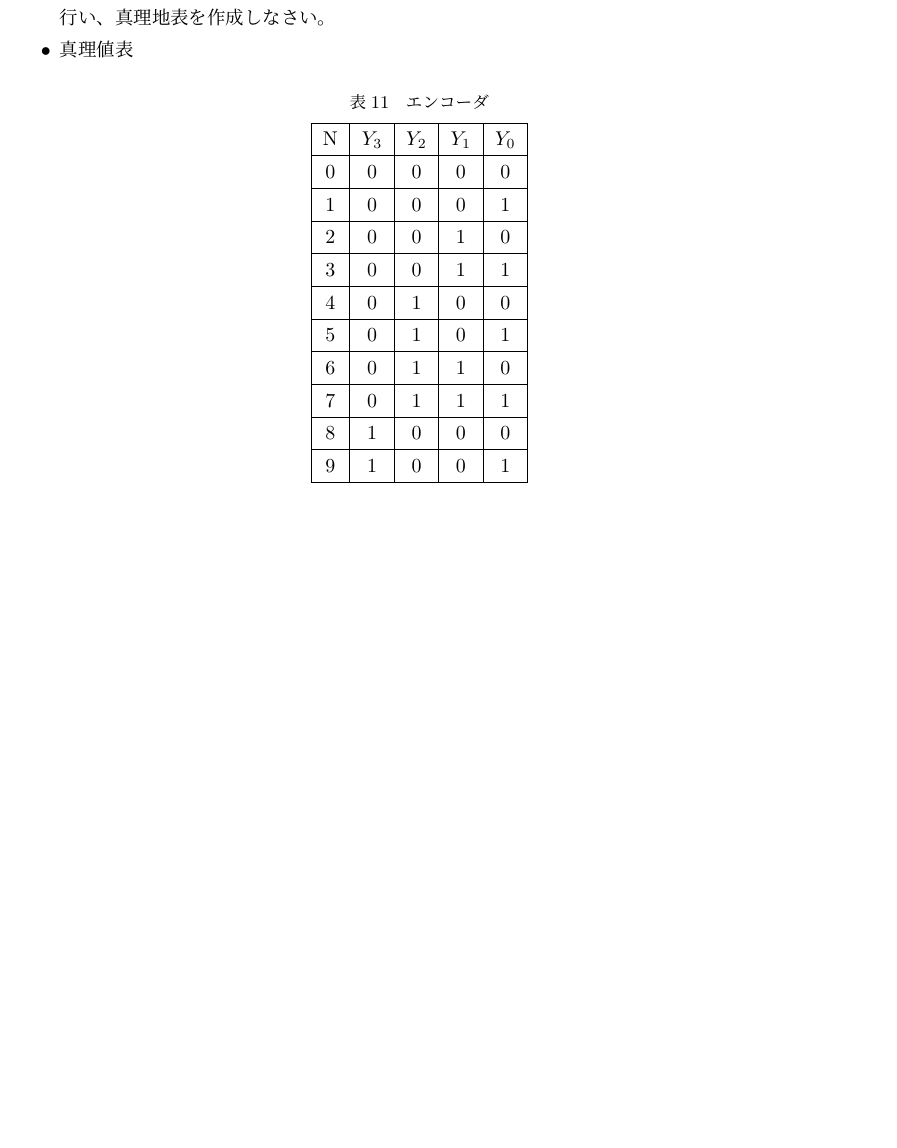
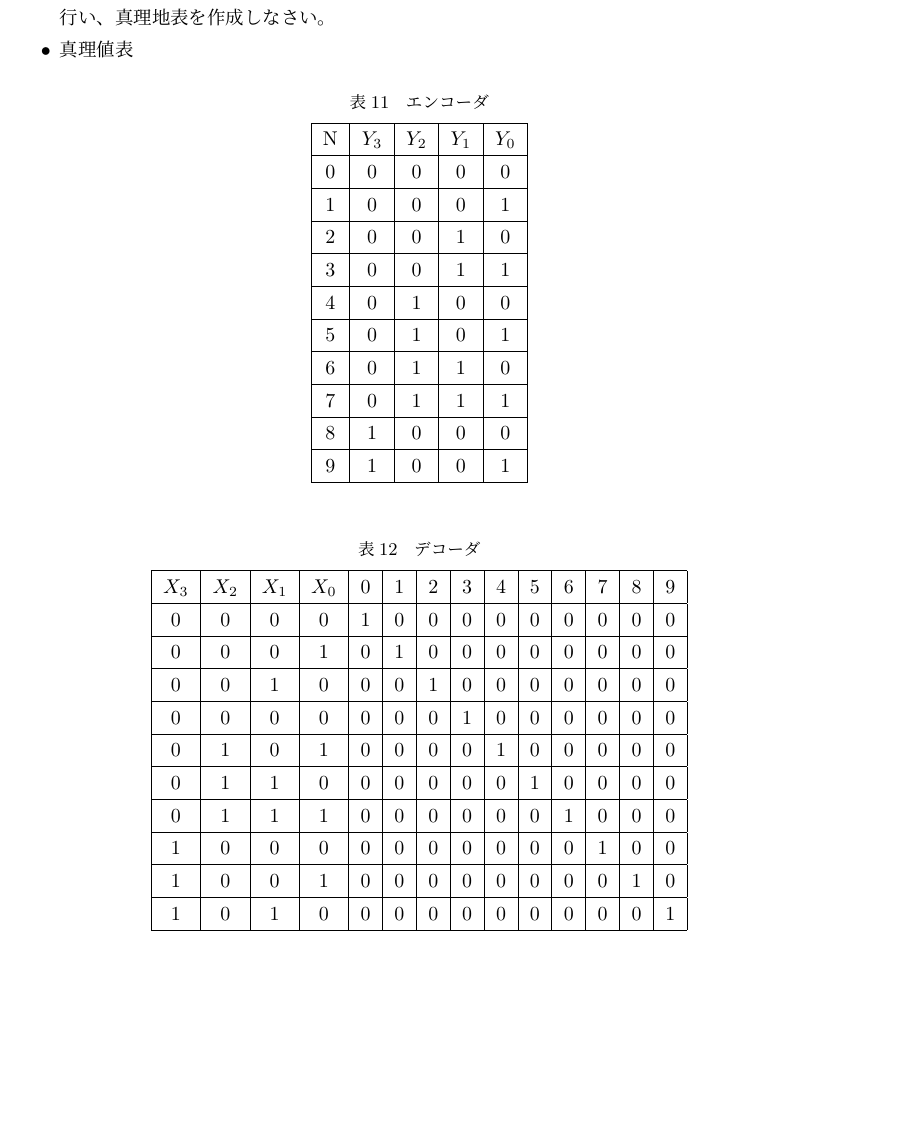
Before and after one commit to namachan10777/reports, a LaTeX document (report.tex): part of page 7 of 7, cut so that both start at the same text, the shorter picture padded with empty space. Compiled offline with pLaTeX and dvipdfmx.

Commit message:
add table of decoder

```diff
--- a/report.tex
+++ b/report.tex
@@ -311,6 +311,24 @@
 										9 & 1 & 0 & 0 & 1\\ \hline
 									\end{tabular}
 								\end{table}
+								\begin{table}[H]
+									\center
+									\caption{デコーダ\label{tb:encoder}}
+									\begin{tabular}{|c|c|c|c|c|c|c|c|c|c|c|c|c|c|}
+										\hline
+										$X_3$ & $X_2$ & $X_1$ & $X_0$ & 0 & 1 & 2 & 3 & 4 & 5 & 6 & 7 & 8 & 9 \\ \hline
+										    0 &     0 &     0 &     0 & 1 & 0 & 0 & 0 & 0 & 0 & 0 & 0 & 0 & 0 \\ \hline
+										    0 &     0 &     0 &     1 & 0 & 1 & 0 & 0 & 0 & 0 & 0 & 0 & 0 & 0 \\ \hline
+										    0 &     0 &     1 &     0 & 0 & 0 & 1 & 0 & 0 & 0 & 0 & 0 & 0 & 0 \\ \hline
+										    0 &     0 &     0 &     0 & 0 & 0 & 0 & 1 & 0 & 0 & 0 & 0 & 0 & 0 \\ \hline
+										    0 &     1 &     0 &     1 & 0 & 0 & 0 & 0 & 1 & 0 & 0 & 0 & 0 & 0 \\ \hline
+										    0 &     1 &     1 &     0 & 0 & 0 & 0 & 0 & 0 & 1 & 0 & 0 & 0 & 0 \\ \hline
+										    0 &     1 &     1 &     1 & 0 & 0 & 0 & 0 & 0 & 0 & 1 & 0 & 0 & 0 \\ \hline
+										    1 &     0 &     0 &     0 & 0 & 0 & 0 & 0 & 0 & 0 & 0 & 1 & 0 & 0 \\ \hline
+										    1 &     0 &     0 &     1 & 0 & 0 & 0 & 0 & 0 & 0 & 0 & 0 & 1 & 0 \\ \hline
+										    1 &     0 &     1 &     0 & 0 & 0 & 0 & 0 & 0 & 0 & 0 & 0 & 0 & 1 \\ \hline
+									\end{tabular}
+								\end{table}
 						\end{itemize}
 					\end{enumerate}
 \end{document}
```
